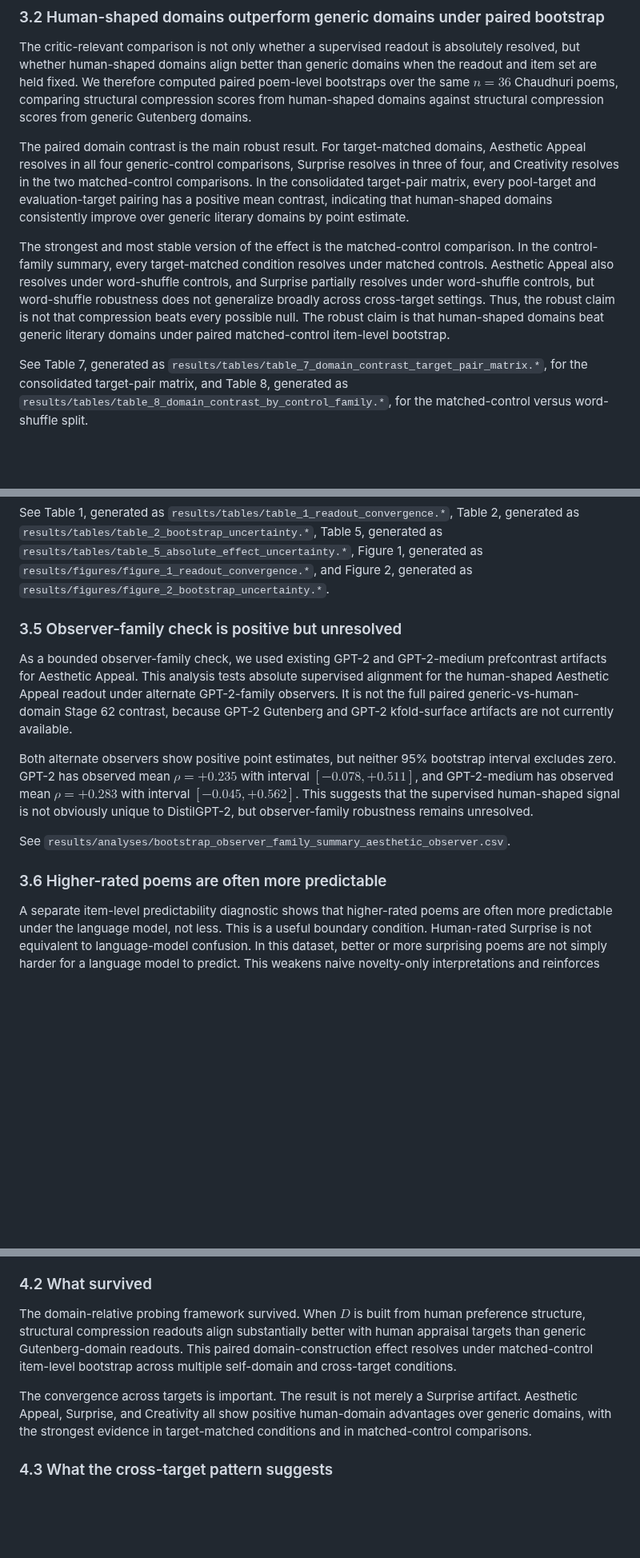
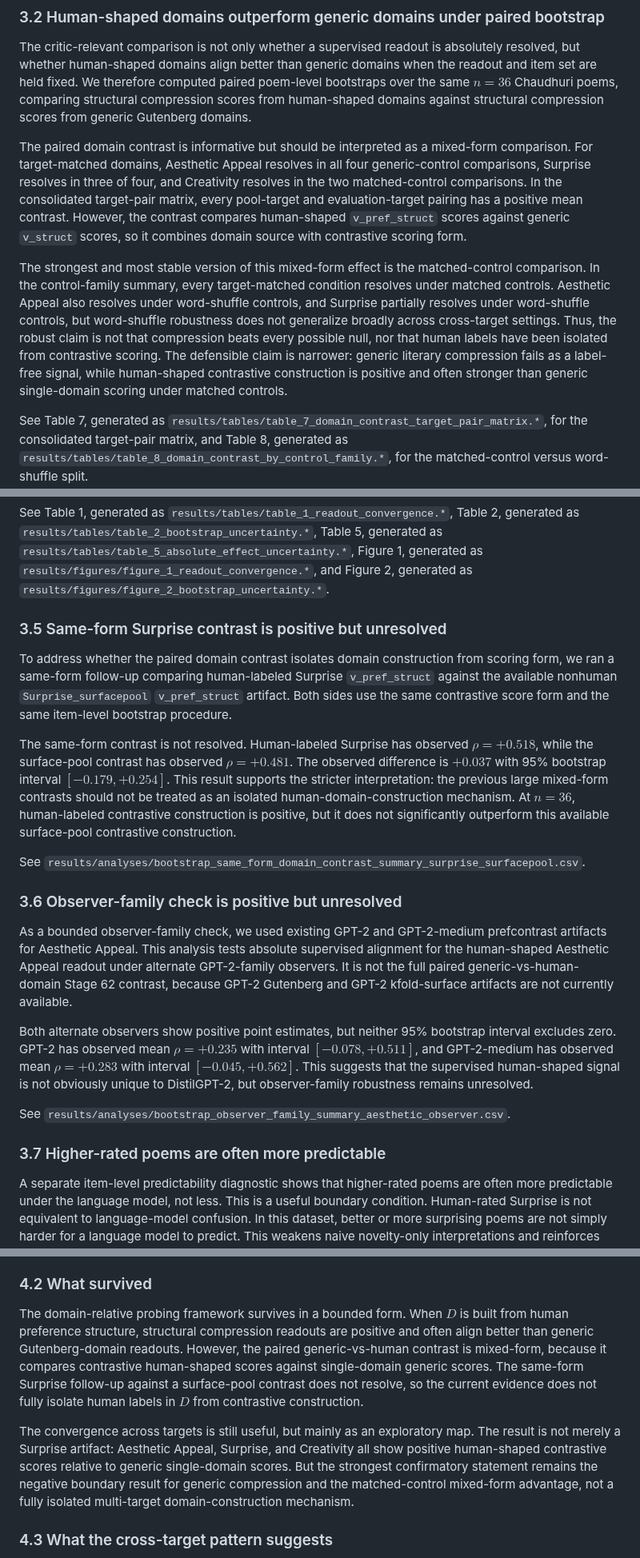
Before and after one commit to Eduardo1100/poemforge-paper, a Markdown page: paper/main.md, 3 parts joined by grey strips. Shown at 80% size. Rendered like a GitHub page; blank space fills up the shorter version.

```diff
--- a/paper/main.md
+++ b/paper/main.md
@@ -109,9 +109,9 @@ See Table 3, generated as `results/tables/table_3_generic_d_summary.*`, for the
 
 The critic-relevant comparison is not only whether a supervised readout is absolutely resolved, but whether human-shaped domains align better than generic domains when the readout and item set are held fixed. We therefore computed paired poem-level bootstraps over the same $n=36$ Chaudhuri poems, comparing structural compression scores from human-shaped domains against structural compression scores from generic Gutenberg domains.
 
-The paired domain contrast is the main robust result. For target-matched domains, Aesthetic Appeal resolves in all four generic-control comparisons, Surprise resolves in three of four, and Creativity resolves in the two matched-control comparisons. In the consolidated target-pair matrix, every pool-target and evaluation-target pairing has a positive mean contrast, indicating that human-shaped domains consistently improve over generic literary domains by point estimate.
+The paired domain contrast is informative but should be interpreted as a mixed-form comparison. For target-matched domains, Aesthetic Appeal resolves in all four generic-control comparisons, Surprise resolves in three of four, and Creativity resolves in the two matched-control comparisons. In the consolidated target-pair matrix, every pool-target and evaluation-target pairing has a positive mean contrast. However, the contrast compares human-shaped `v_pref_struct` scores against generic `v_struct` scores, so it combines domain source with contrastive scoring form.
 
-The strongest and most stable version of the effect is the matched-control comparison. In the control-family summary, every target-matched condition resolves under matched controls. Aesthetic Appeal also resolves under word-shuffle controls, and Surprise partially resolves under word-shuffle controls, but word-shuffle robustness does not generalize broadly across cross-target settings. Thus, the robust claim is not that compression beats every possible null. The robust claim is that human-shaped domains beat generic literary domains under paired matched-control item-level bootstrap.
+The strongest and most stable version of this mixed-form effect is the matched-control comparison. In the control-family summary, every target-matched condition resolves under matched controls. Aesthetic Appeal also resolves under word-shuffle controls, and Surprise partially resolves under word-shuffle controls, but word-shuffle robustness does not generalize broadly across cross-target settings. Thus, the robust claim is not that compression beats every possible null, nor that human labels have been isolated from contrastive scoring. The defensible claim is narrower: generic literary compression fails as a label-free signal, while human-shaped contrastive construction is positive and often stronger than generic single-domain scoring under matched controls.
 
 See Table 7, generated as `results/tables/table_7_domain_contrast_target_pair_matrix.*`, for the consolidated target-pair matrix, and Table 8, generated as `results/tables/table_8_domain_contrast_by_control_family.*`, for the matched-control versus word-shuffle split.
 
@@ -133,7 +133,15 @@ This pattern supports the domain-relative interpretation. Human-shaped domains i
 
 See Table 1, generated as `results/tables/table_1_readout_convergence.*`, Table 2, generated as `results/tables/table_2_bootstrap_uncertainty.*`, Table 5, generated as `results/tables/table_5_absolute_effect_uncertainty.*`, Figure 1, generated as `results/figures/figure_1_readout_convergence.*`, and Figure 2, generated as `results/figures/figure_2_bootstrap_uncertainty.*`.
 
-### 3.5 Observer-family check is positive but unresolved
+### 3.5 Same-form Surprise contrast is positive but unresolved
+
+To address whether the paired domain contrast isolates domain construction from scoring form, we ran a same-form follow-up comparing human-labeled Surprise `v_pref_struct` against the available nonhuman `Surprise_surfacepool` `v_pref_struct` artifact. Both sides use the same contrastive score form and the same item-level bootstrap procedure.
+
+The same-form contrast is not resolved. Human-labeled Surprise has observed $\rho=+0.518$, while the surface-pool contrast has observed $\rho=+0.481$. The observed difference is $+0.037$ with 95% bootstrap interval $[-0.179,+0.254]$. This result supports the stricter interpretation: the previous large mixed-form contrasts should not be treated as an isolated human-domain-construction mechanism. At $n=36$, human-labeled contrastive construction is positive, but it does not significantly outperform this available surface-pool contrastive construction.
+
+See `results/analyses/bootstrap_same_form_domain_contrast_summary_surprise_surfacepool.csv`.
+
+### 3.6 Observer-family check is positive but unresolved
 
 As a bounded observer-family check, we used existing GPT-2 and GPT-2-medium prefcontrast artifacts for Aesthetic Appeal. This analysis tests absolute supervised alignment for the human-shaped Aesthetic Appeal readout under alternate GPT-2-family observers. It is not the full paired generic-vs-human-domain Stage 62 contrast, because GPT-2 Gutenberg and GPT-2 kfold-surface artifacts are not currently available.
 
@@ -141,7 +149,7 @@ Both alternate observers show positive point estimates, but neither 95% bootstra
 
 See `results/analyses/bootstrap_observer_family_summary_aesthetic_observer.csv`.
 
-### 3.6 Higher-rated poems are often more predictable
+### 3.7 Higher-rated poems are often more predictable
 
 A separate item-level predictability diagnostic shows that higher-rated poems are often more predictable under the language model, not less. This is a useful boundary condition. Human-rated Surprise is not equivalent to language-model confusion. In this dataset, better or more surprising poems are not simply harder for a language model to predict. This weakens naive novelty-only interpretations and reinforces the need for domain-relative contrastive structure.
 
@@ -157,9 +165,9 @@ A compression score can only be interpreted relative to the domain being compres
 
 ### 4.2 What survived
 
-The domain-relative probing framework survived. When $D$ is built from human preference structure, structural compression readouts align substantially better with human appraisal targets than generic Gutenberg-domain readouts. This paired domain-construction effect resolves under matched-control item-level bootstrap across multiple self-domain and cross-target conditions.
+The domain-relative probing framework survives in a bounded form. When $D$ is built from human preference structure, structural compression readouts are positive and often align better than generic Gutenberg-domain readouts. However, the paired generic-vs-human contrast is mixed-form, because it compares contrastive human-shaped scores against single-domain generic scores. The same-form Surprise follow-up against a surface-pool contrast does not resolve, so the current evidence does not fully isolate human labels in $D$ from contrastive construction.
 
-The convergence across targets is important. The result is not merely a Surprise artifact. Aesthetic Appeal, Surprise, and Creativity all show positive human-domain advantages over generic domains, with the strongest evidence in target-matched conditions and in matched-control comparisons.
+The convergence across targets is still useful, but mainly as an exploratory map. The result is not merely a Surprise artifact: Aesthetic Appeal, Surprise, and Creativity all show positive human-shaped contrastive scores relative to generic single-domain scores. But the strongest confirmatory statement remains the negative boundary result for generic compression and the matched-control mixed-form advantage, not a fully isolated multi-target domain-construction mechanism.
 
 ### 4.3 What the cross-target pattern suggests
 
```
Also changed, not shown: other parts of paper/main.md (+9 -6 lines).
